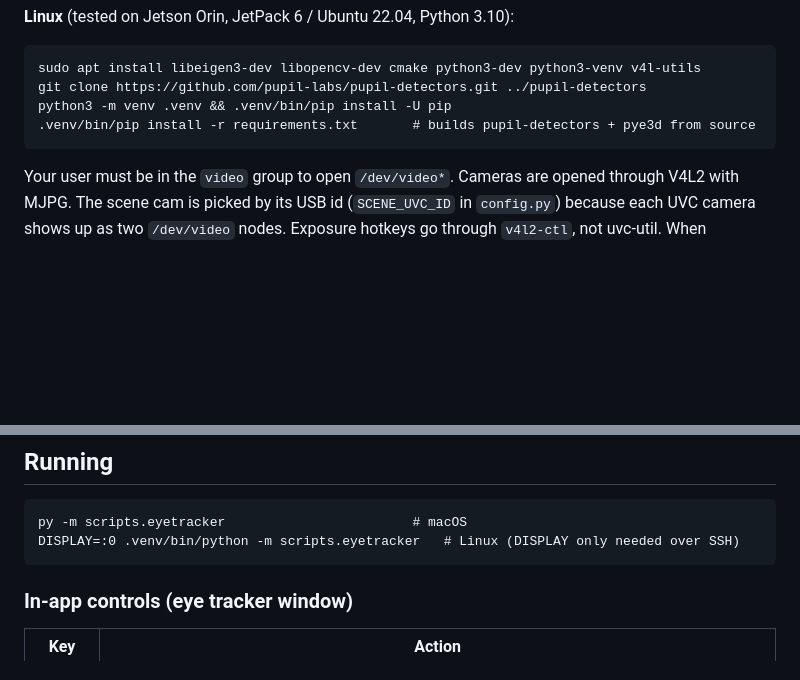
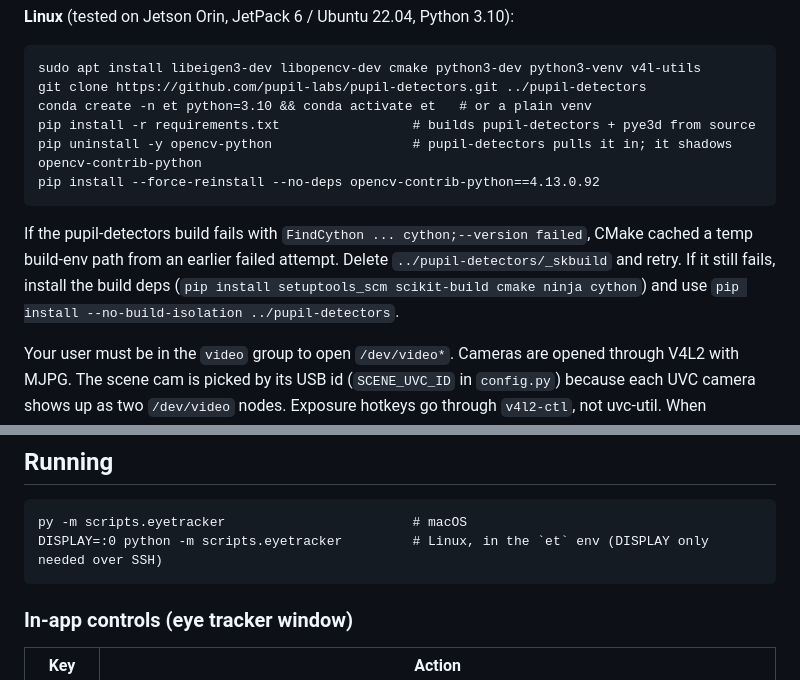
Before and after one commit to danielkaijzer/Eye-Tracker, a Markdown page: README.md, 2 parts joined by grey strips. Drawn GitHub-style; blank space fills up the shorter version.

Commit message:
README: conda setup + pupil-detectors build gotchas on Linux

````diff
--- a/README.md
+++ b/README.md
@@ -17,9 +17,13 @@ pip install -r requirements.txt                 # installs the local pupil-detec
 ```
 sudo apt install libeigen3-dev libopencv-dev cmake python3-dev python3-venv v4l-utils
 git clone https://github.com/pupil-labs/pupil-detectors.git ../pupil-detectors
-python3 -m venv .venv && .venv/bin/pip install -U pip
-.venv/bin/pip install -r requirements.txt       # builds pupil-detectors + pye3d from source
+conda create -n et python=3.10 && conda activate et   # or a plain venv
+pip install -r requirements.txt                 # builds pupil-detectors + pye3d from source
+pip uninstall -y opencv-python                  # pupil-detectors pulls it in; it shadows opencv-contrib-python
+pip install --force-reinstall --no-deps opencv-contrib-python==4.13.0.92
 ```
+
+If the pupil-detectors build fails with `FindCython ... cython;--version failed`, CMake cached a temp build-env path from an earlier failed attempt. Delete `../pupil-detectors/_skbuild` and retry. If it still fails, install the build deps (`pip install setuptools_scm scikit-build cmake ninja cython`) and use `pip install --no-build-isolation ../pupil-detectors`.
 
 Your user must be in the `video` group to open `/dev/video*`. Cameras are opened through V4L2 with MJPG. The scene cam is picked by its USB id (`SCENE_UVC_ID` in `config.py`) because each UVC camera shows up as two `/dev/video` nodes. Exposure hotkeys go through `v4l2-ctl`, not uvc-util. When launching over SSH, target the attached monitor with `DISPLAY=:0`.
 
@@ -31,7 +35,7 @@ Your user must be in the `video` group to open `/dev/video*`. Cameras are opened
 
 ```
 py -m scripts.eyetracker                        # macOS
-DISPLAY=:0 .venv/bin/python -m scripts.eyetracker   # Linux (DISPLAY only needed over SSH)
+DISPLAY=:0 python -m scripts.eyetracker         # Linux, in the `et` env (DISPLAY only needed over SSH)
 ```
 
 ### In-app controls (eye tracker window)
````
